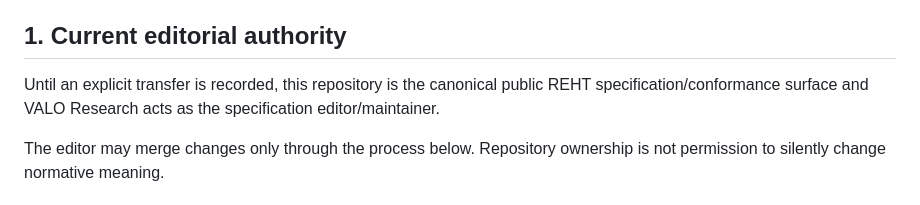
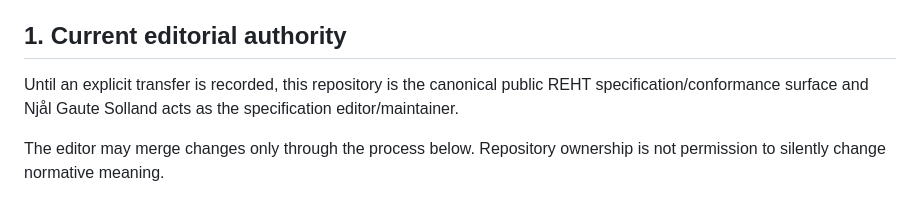
Before and after one commit to nsolland/reht-standard, a Markdown page: GOVERNANCE.md, the part around the change. GitHub-like rendering.

Commit message:
governance: name Njål Gaute Solland as specification editor

```diff
--- a/GOVERNANCE.md
+++ b/GOVERNANCE.md
@@ -6,7 +6,7 @@ This file defines how normative REHT changes move from idea to versioned specifi
 
 ## 1. Current editorial authority
 
-Until an explicit transfer is recorded, this repository is the canonical public REHT specification/conformance surface and VALO Research acts as the specification editor/maintainer.
+Until an explicit transfer is recorded, this repository is the canonical public REHT specification/conformance surface and Njål Gaute Solland acts as the specification editor/maintainer.
 
 The editor may merge changes only through the process below. Repository ownership is not permission to silently change normative meaning.
 
```
